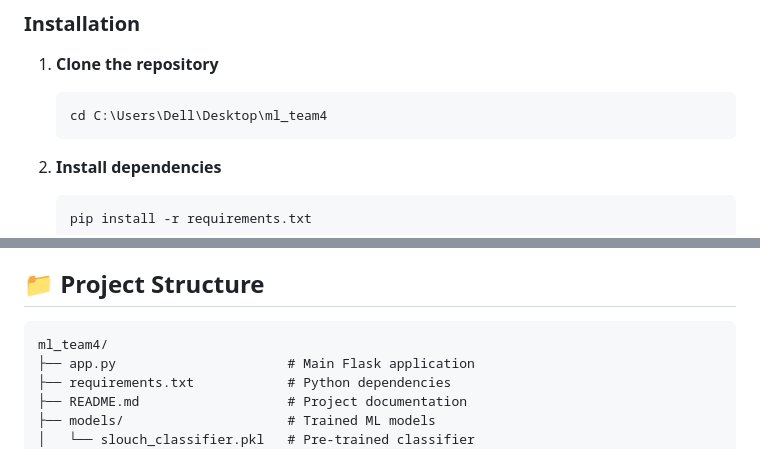
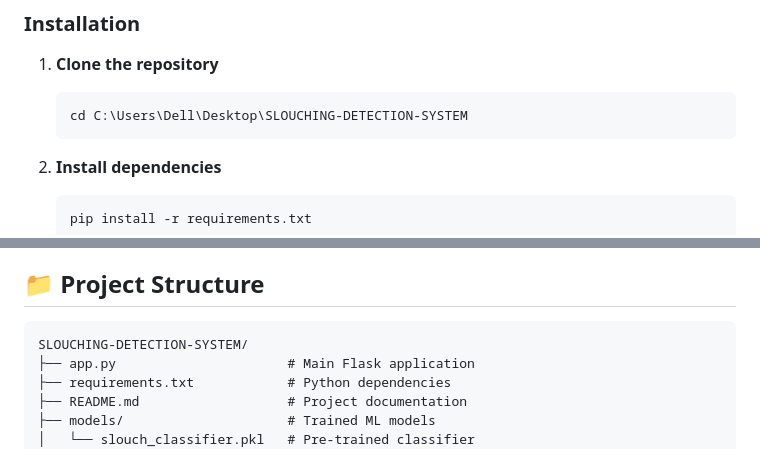
Before and after one commit to DeepanshuTolani/SLOUCHING-DETECTION-SYSTEM-, a Markdown page: README.md, 2 parts joined by grey strips. Drawn GitHub-style.

````diff
--- a/README.md
+++ b/README.md
@@ -49,7 +49,7 @@ This project implements an intelligent slouching detection system that uses adva
 
 1. **Clone the repository**
    ```bash
-   cd C:\Users\Dell\Desktop\ml_team4
+   cd C:\Users\Dell\Desktop\SLOUCHING-DETECTION-SYSTEM
    ```
 
 2. **Install dependencies**
@@ -75,7 +75,7 @@ This project implements an intelligent slouching detection system that uses adva
 ## 📁 Project Structure
 
 ```
-ml_team4/
+SLOUCHING-DETECTION-SYSTEM/
 ├── app.py                      # Main Flask application
 ├── requirements.txt            # Python dependencies
 ├── README.md                   # Project documentation
````
